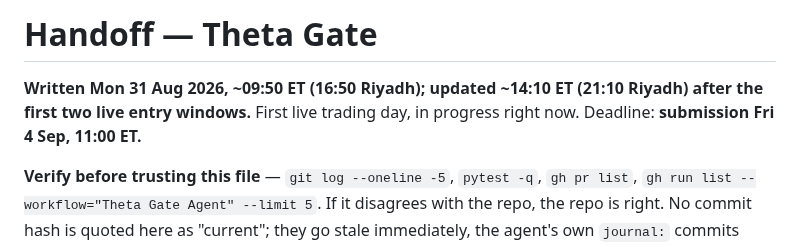
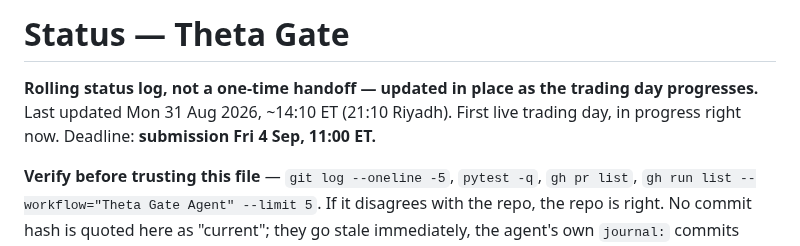
Before and after one commit to Kalwaleed/theta-gate, a Markdown page: docs/STATUS.md, the part around the change. Rendered like a GitHub page.

Commit message:
docs: rename HANDOFF.md to STATUS.md
HANDOFF.md was a one-time session-pickup doc; today it was updated
in place twice to log live-trading-day progress, which is a
different job. STATUS.md is the rolling log going forward — a
future one-shot handoff should be a new, separate file.

Co-Authored-By: Claude Sonnet 5 <noreply@anthropic.com>

```diff
--- a/docs/HANDOFF.md
+++ b/docs/STATUS.md
@@ -1,6 +1,6 @@
-# Handoff — Theta Gate
+# Status — Theta Gate
 
-**Written Mon 31 Aug 2026, ~09:50 ET (16:50 Riyadh); updated ~14:10 ET (21:10 Riyadh) after the first two live entry windows.** First live trading day, in progress right now. Deadline: **submission Fri 4 Sep, 11:00 ET.**
+**Rolling status log, not a one-time handoff — updated in place as the trading day progresses.** Last updated Mon 31 Aug 2026, ~14:10 ET (21:10 Riyadh). First live trading day, in progress right now. Deadline: **submission Fri 4 Sep, 11:00 ET.**
 
 **Verify before trusting this file** — `git log --oneline -5`, `pytest -q`, `gh pr list`, `gh run list --workflow="Theta Gate Agent" --limit 5`. If it disagrees with the repo, the repo is right. No commit hash is quoted here as "current"; they go stale immediately, the agent's own `journal:` commits included.
 
```
